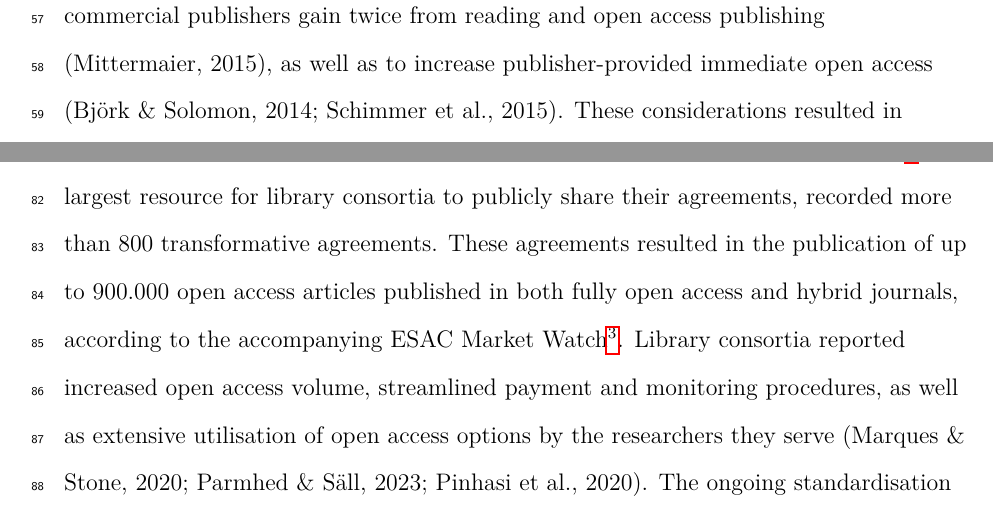
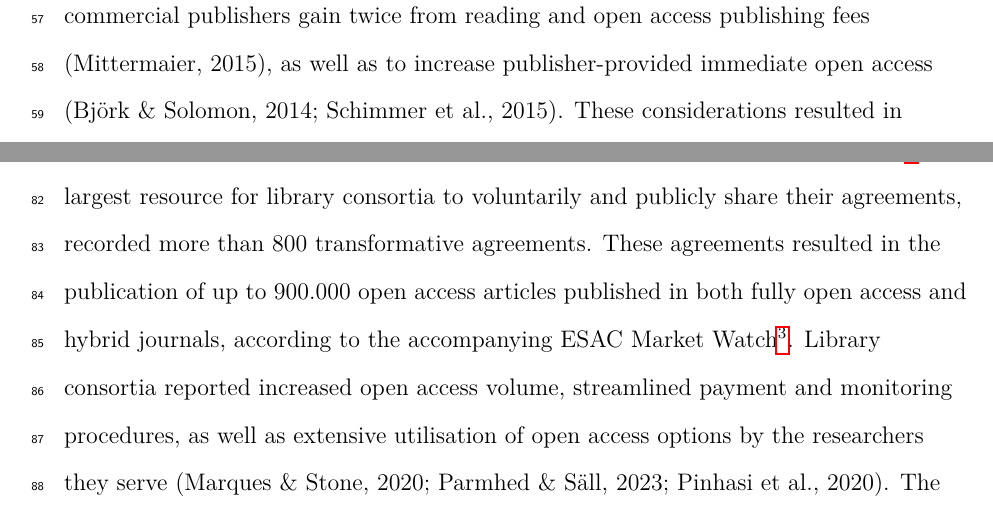
Before and after one commit to njahn82/hoa_ta_effects, an R Markdown document (analysis/manuscript.Rmd): two parts of pages 4 and 5 of 33, joined at a grey line, cut so that both start at the same text. Rendered offline with R 4.5, knitr and Pandoc, then LaTeX, with nearby package versions; some code elsewhere in the file could not run offline.

Commit message:
Reviewer 1 suggestions to improve the introduction

```diff
--- a/analysis/manuscript.Rmd
+++ b/analysis/manuscript.Rmd
@@ -67,7 +67,7 @@ In particular, British (17%), Austrian (15%) and Dutch (13%) universities stood
 However, this shift in funding policy towards hybrid open access also added to the overall cost of publishing, which includes subscription spending and the administrative efforts required to handle payments [@Pinfield_2016].
 Moreover, large commercial publishers, which already dominated the publishing market [@Larivi_re_2015], disproportionately benefited from hybrid open access funding in comparison to full open access publishers [@Jahn_2016; @Butler_2023; @Shu_2023].
 
-As a consequence, libraries and their consortia began to develop licensing strategies aimed at avoiding such ‘double dipping’ scenarios, in which well-established commercial publishers gain twice from reading and open access publishing [@Mittermaier_2015], as well as to increase publisher-provided immediate open access [@BJ_RK_2014; @Schimmer_2015].
+As a consequence, libraries and their consortia began to develop licensing strategies aimed at avoiding such ‘double dipping’ scenarios, in which well-established commercial publishers gain twice from reading and open access publishing fees [@Mittermaier_2015], as well as to increase publisher-provided immediate open access [@BJ_RK_2014; @Schimmer_2015].
 These considerations resulted in transformative agreements[^agreements], which cover a broad range of contracts between library consortia and publishers from the mid-2010s onwards, where institutional spending for subscriptions and open access publishing are considered together [@Borrego_2020; @Hinchliffe_2019].
 Transformative agreements seek to control costs while allowing a transitional phase for publishing more open access articles.
 Similar to big deals, transformative agreements mainly bundle hybrid and subscription-only journals from commercial publishers, but aim at a higher degree of transparency than previous big deals, where contracts including payments were confidential [@Bergstrom_2014].
@@ -79,7 +79,7 @@ Specifically, they agreed to support hybrid open access only through transformat
 Notably, despite not being part of cOAlition S, the German Research Foundation (DFG), has also extended its financial support for hybrid open access through transformative agreements [@Mittermaier_2021]. Previously, the DFG only provided funding for fully open access journals [@Jahn_2016].
 
 By the end of 2023, many transformative agreements had been implemented, but the interim outcomes were mixed.
-The ESAC Transformative Agreement Registry[^esacregistry], the largest resource for library consortia to publicly share their agreements, recorded more than 800 transformative agreements.
+The ESAC Transformative Agreement Registry[^esacregistry], the largest resource for library consortia to voluntarily and publicly share their agreements, recorded more than 800 transformative agreements.
 These agreements resulted in the publication of up to 900.000 open access articles published in both fully open access and hybrid journals, according to the accompanying ESAC Market Watch[^esacmarketwatch].
 Library consortia reported increased open access volume, streamlined payment and monitoring procedures, as well as extensive utilisation of open access options by the researchers they serve [@Marques_2020; @Pinhasi_2020; @Parmhed_2023].
 The ongoing standardisation of transformative agreements has contributed to improved transparency in terms of contracts and publisher-provided article metadata [@Marques_2019; @Pinhasi_2021].
```
